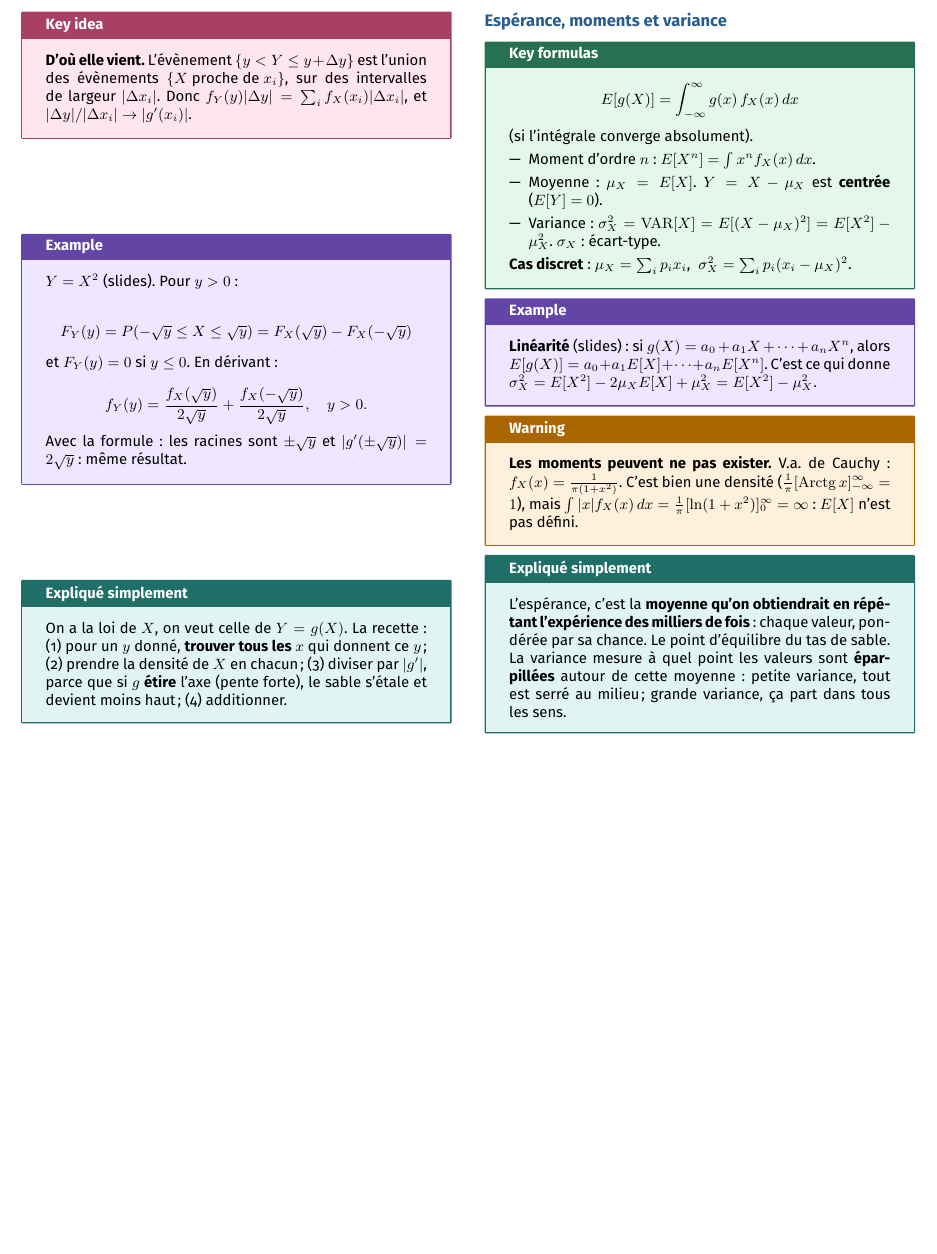
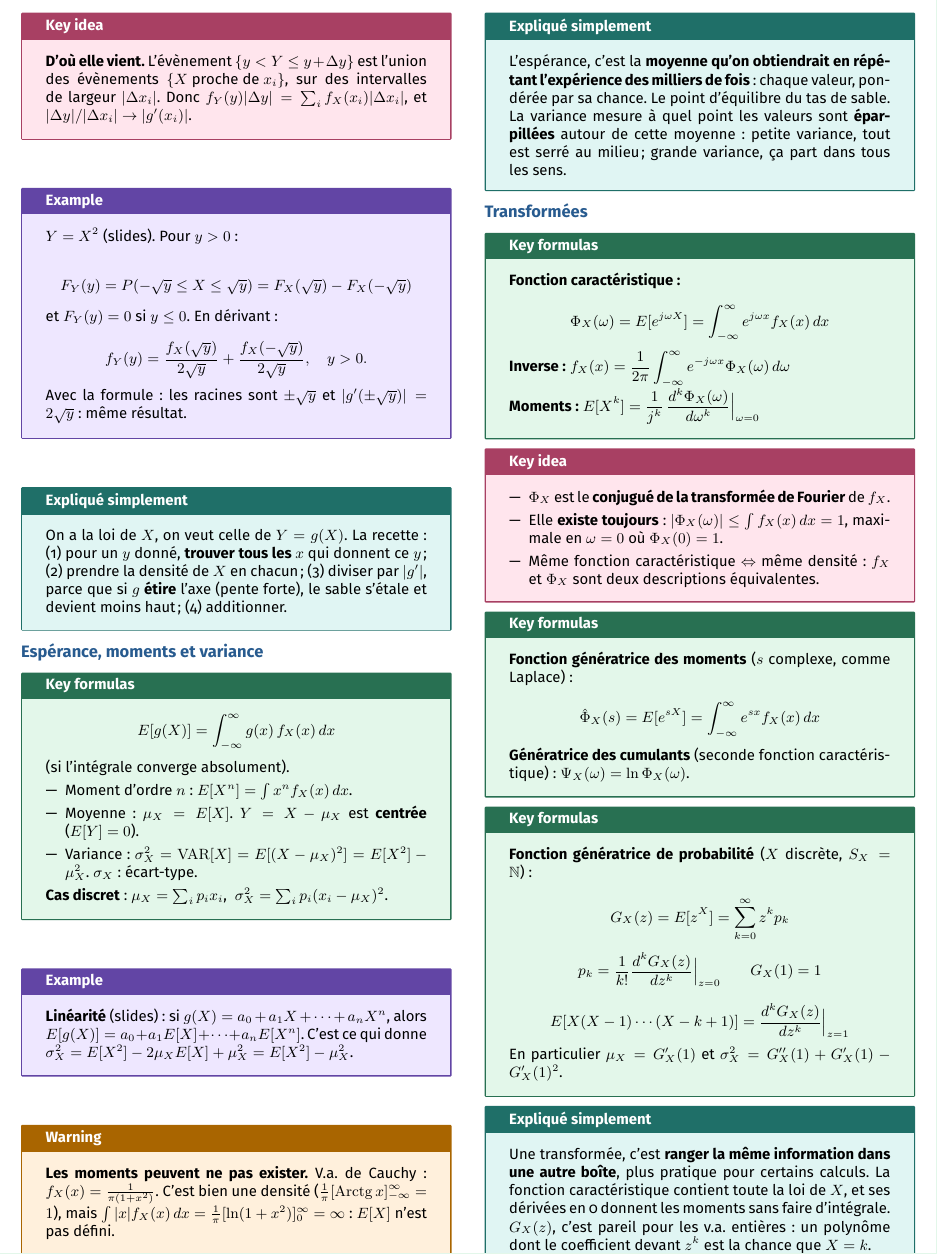
Before and after one commit to AlphaXT38G/notes_ba5, a LaTeX document (modstoc/week/week01.tex): part of page 3 of 3, cut so that both start at the same text, the shorter picture padded with empty space. Compiled offline with pdfLaTeX.

Commit message:
feat(modstoc-week01): characteristic and generating functions, explained
Co-Authored-By: Claude Opus 5.5 <noreply@anthropic.com>

```diff
--- a/modstoc/week/week01.tex
+++ b/modstoc/week/week01.tex
@@ -725,6 +725,89 @@ petite variance, tout est serré au milieu ; grande variance, ça part dans tous
 
 \end{simple}
 
+
+%=========================================================
+\section{Transformées}
+
+
+\begin{formula}
+
+\textbf{Fonction caractéristique :}
+
+\[
+\Phi_X(\omega) = E[e^{j\omega X}] = \int_{-\infty}^{\infty} e^{j\omega x} f_X(x)\,dx
+\]
+
+\textbf{Inverse :} $\displaystyle f_X(x) = \frac{1}{2\pi}\int_{-\infty}^{\infty}
+e^{-j\omega x}\Phi_X(\omega)\,d\omega$
+
+\textbf{Moments :} $\displaystyle E[X^k] = \frac{1}{j^k}\,\frac{d^k\Phi_X(\omega)}{d\omega^k}
+\Big|_{\omega=0}$
+
+\end{formula}
+
+
+\begin{important}
+
+\begin{itemize}
+
+\item $\Phi_X$ est le \textbf{conjugué de la transformée de Fourier} de $f_X$.
+
+\item Elle \textbf{existe toujours} : $|\Phi_X(\omega)| \le \int f_X(x)\,dx = 1$, maximale en
+$\omega = 0$ où $\Phi_X(0) = 1$.
+
+\item Même fonction caractéristique $\Leftrightarrow$ même densité : $f_X$ et $\Phi_X$ sont
+deux descriptions équivalentes.
+
+\end{itemize}
+
+\end{important}
+
+
+\begin{formula}
+
+\textbf{Fonction génératrice des moments} ($s$ complexe, comme Laplace) :
+
+\[
+\hat\Phi_X(s) = E[e^{sX}] = \int_{-\infty}^\infty e^{sx}f_X(x)\,dx
+\]
+
+\textbf{Génératrice des cumulants} (seconde fonction caractéristique) :
+$\Psi_X(\omega) = \ln\Phi_X(\omega)$.
+
+\end{formula}
+
+
+\begin{formula}
+
+\textbf{Fonction génératrice de probabilité} ($X$ discrète, $S_X = \mathbb N$) :
+
+\[
+G_X(z) = E[z^X] = \sum_{k=0}^{\infty} z^k p_k
+\]
+
+\[
+p_k = \frac{1}{k!}\frac{d^kG_X(z)}{dz^k}\Big|_{z=0} \qquad G_X(1) = 1
+\]
+
+\[
+E[X(X-1)\cdots(X-k+1)] = \frac{d^kG_X(z)}{dz^k}\Big|_{z=1}
+\]
+
+En particulier $\mu_X = G_X'(1)$ et $\sigma_X^2 = G_X''(1) + G_X'(1) - G_X'(1)^2$.
+
+\end{formula}
+
+
+\begin{simple}
+
+Une transformée, c'est \textbf{ranger la même information dans une autre boîte}, plus pratique
+pour certains calculs. La fonction caractéristique contient toute la loi de $X$, et ses
+dérivées en 0 donnent les moments sans faire d'intégrale. $G_X(z)$, c'est pareil pour les v.a.
+entières : un polynôme dont le coefficient devant $z^k$ est la chance que $X = k$.
+
+\end{simple}
+
 \end{multicols}
 
 
```
